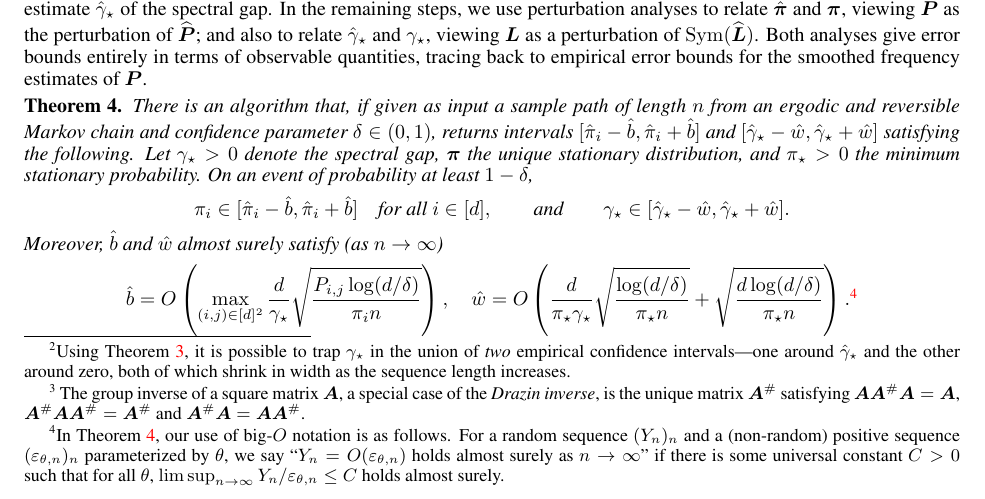
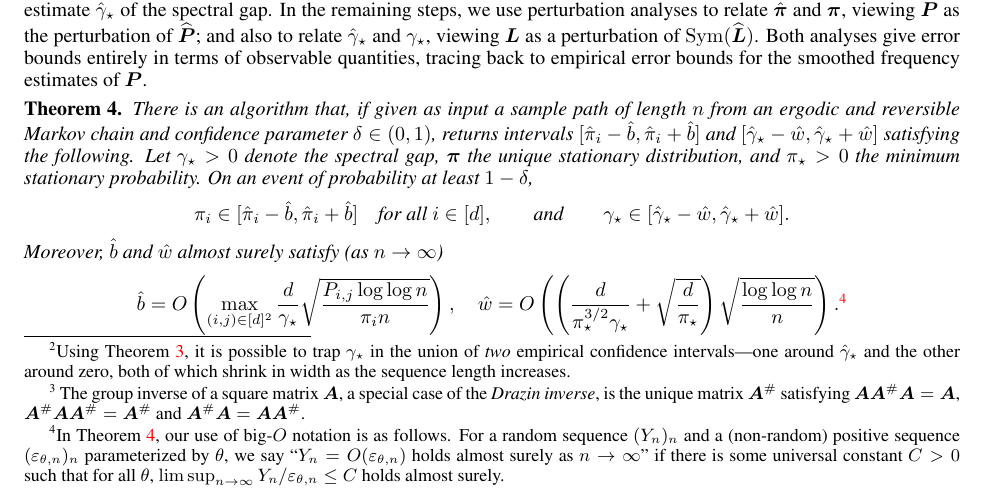
Before and after one commit to Szepi/mixing-time-est, a LaTeX paper (nips2015ws/paper.tex, which reads nips2015ws/empirical.tex): part of page 4 of 5, cut so that both start at the same text. Compiled offline with pdfLaTeX.

Commit message:
put in log log n

```diff
--- a/nips2015ws/empirical.tex
+++ b/nips2015ws/empirical.tex
@@ -224,15 +224,20 @@ bounds for the smoothed frequency estimates of $\vP$.
     O\Parens{
       \max_{(i,j) \in [d]^2}
       \frac{d}{\gap}
-      \sqrt{\frac{P_{i,j}\log(d/\delta)}{\pi_i n}}
+      \sqrt{\frac{P_{i,j}\log\log n}{\pi_i n}}
     }
     ,
     \quad
     \hat{w}
     =
     O\Parens{
-      \frac{d}{\pimin\gap} \sqrt{\frac{\log(d/\delta)}{\pimin n}} +
-      \sqrt{ \frac{d\log(d/\delta)}{ \pimin n}}
+      \Parens{
+        \frac{d}{\pimin^{3/2}\gap}
+        + \sqrt{\frac{d}{\pimin}}
+      }
+      \sqrt{\frac{\log\log n}{n}}
+%      \frac{d}{\pimin\gap} \sqrt{\frac{\log(d/\delta)}{\pimin n}} +
+%      \sqrt{ \frac{d\log(d/\delta)}{ \pimin n}}
     }
     .\footnote{%
     In \cref{thm:empirical}, our use of big-$O$ notation
```
